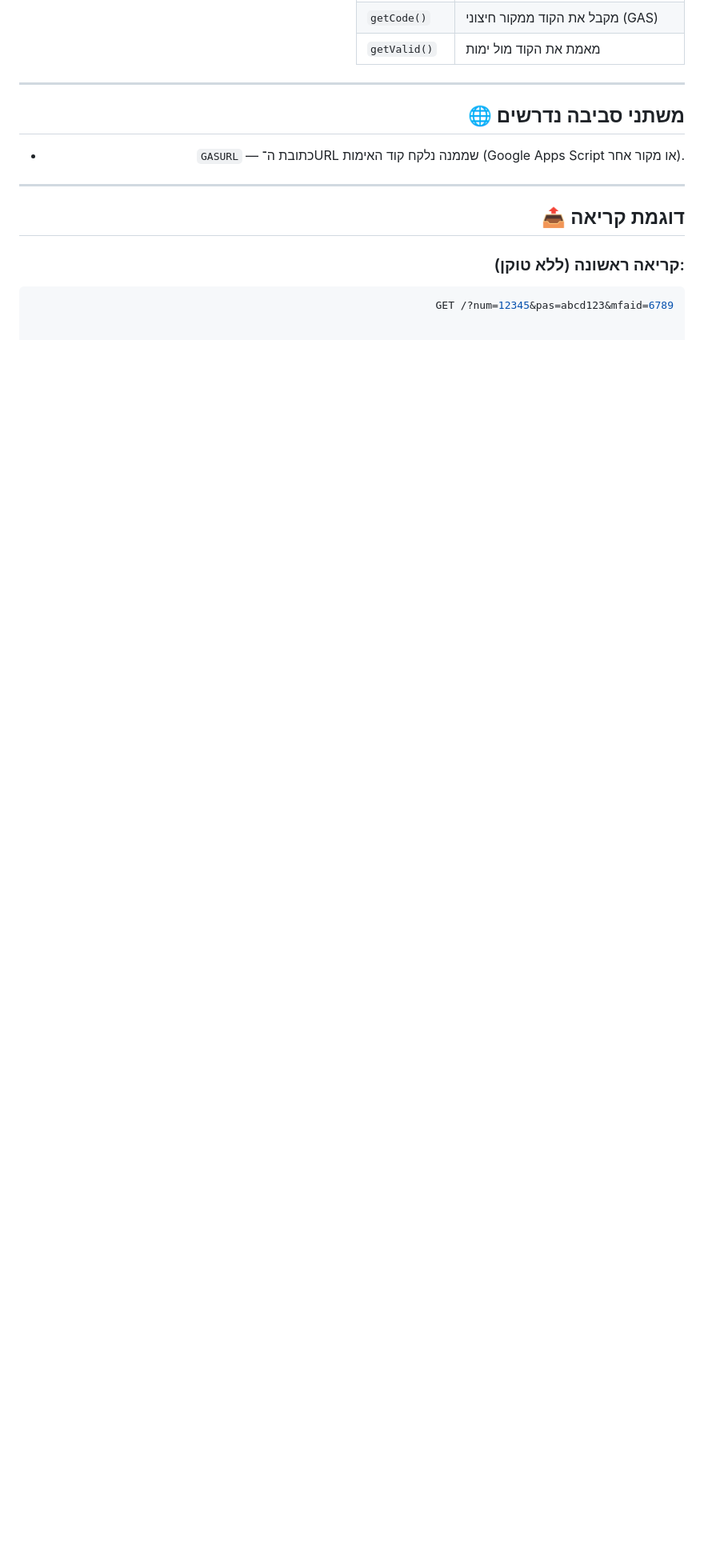
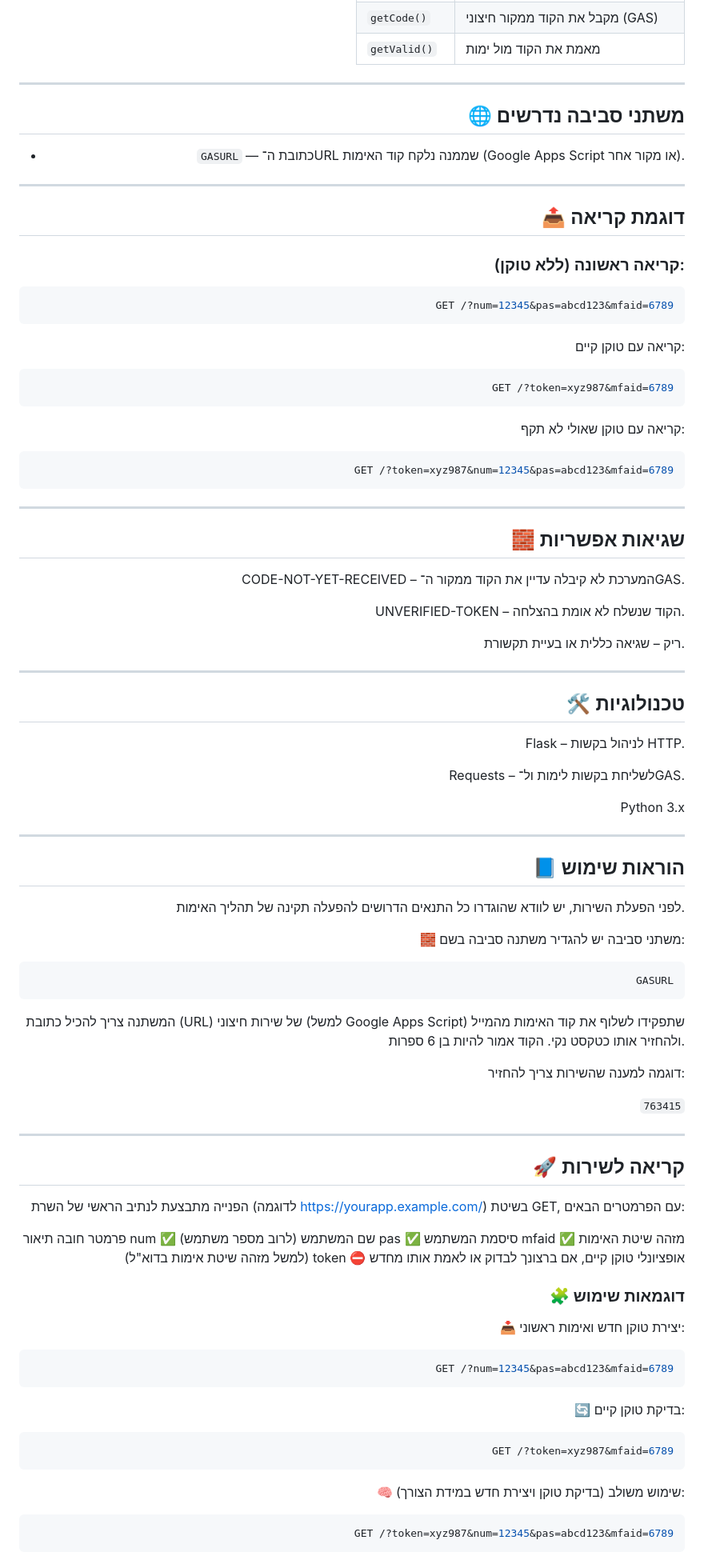
Before and after one commit to Za-lMen/Yemot-Login, a Markdown page: README.md, the part around the change printed below. Shown: that part at 80% size. Drawn GitHub-style; blank space fills up the shorter version.

Commit message:
עדכון README.md

````diff
--- a/README.md
+++ b/README.md
@@ -93,3 +93,77 @@
 ### קריאה ראשונה (ללא טוקן):
 ```bash
 GET /?num=12345&pas=abcd123&mfaid=6789
+```
+קריאה עם טוקן קיים:
+```bash
+GET /?token=xyz987&mfaid=6789
+```
+קריאה עם טוקן שאולי לא תקף:
+```bash
+GET /?token=xyz987&num=12345&pas=abcd123&mfaid=6789
+```
+
+---
+
+## 🧱 שגיאות אפשריות
+
+CODE-NOT-YET-RECEIVED – המערכת לא קיבלה עדיין את הקוד ממקור ה־GAS.
+
+UNVERIFIED-TOKEN – הקוד שנשלח לא אומת בהצלחה.
+
+ריק – שגיאה כללית או בעיית תקשורת.
+
+---
+
+## 🛠️ טכנולוגיות
+Flask – לניהול בקשות HTTP.
+
+Requests – לשליחת בקשות לימות ול־GAS.
+
+Python 3.x
+
+---
+
+## 📘 הוראות שימוש
+לפני הפעלת השירות, יש לוודא שהוגדרו כל התנאים הדרושים להפעלה תקינה של תהליך האימות.
+
+🧱 משתני סביבה
+יש להגדיר משתנה סביבה בשם:
+
+```nginx
+GASURL
+```
+המשתנה צריך להכיל כתובת (URL) של שירות חיצוני (למשל Google Apps Script)
+שתפקידו לשלוף את קוד האימות מהמייל ולהחזיר אותו כטקסט נקי.
+הקוד אמור להיות בן 6 ספרות.
+
+דוגמה למענה שהשירות צריך להחזיר:
+
+`763415`
+
+---
+
+## 🚀 קריאה לשירות
+הפנייה מתבצעת לנתיב הראשי של השרת (לדוגמה https://yourapp.example.com/) בשיטת GET,
+עם הפרמטרים הבאים:
+
+פרמטר	חובה	תיאור
+num	✅	שם המשתמש (לרוב מספר משתמש)
+pas	✅	סיסמת המשתמש
+mfaid	✅	מזהה שיטת האימות (למשל מזהה שיטת אימות בדוא"ל)
+token	⛔ אופציונלי	טוקן קיים, אם ברצונך לבדוק או לאמת אותו מחדש
+
+### 🧩 דוגמאות שימוש
+📥 יצירת טוקן חדש ואימות ראשוני:
+```bash
+GET /?num=12345&pas=abcd123&mfaid=6789
+```
+🔄 בדיקת טוקן קיים:
+```bash
+GET /?token=xyz987&mfaid=6789
+```
+🧠 שימוש משולב (בדיקת טוקן ויצירת חדש במידת הצורך):
+```bash
+GET /?token=xyz987&num=12345&pas=abcd123&mfaid=6789
+```
+
````
Also changed, not shown: other parts of README.md (+33 -2 lines).
